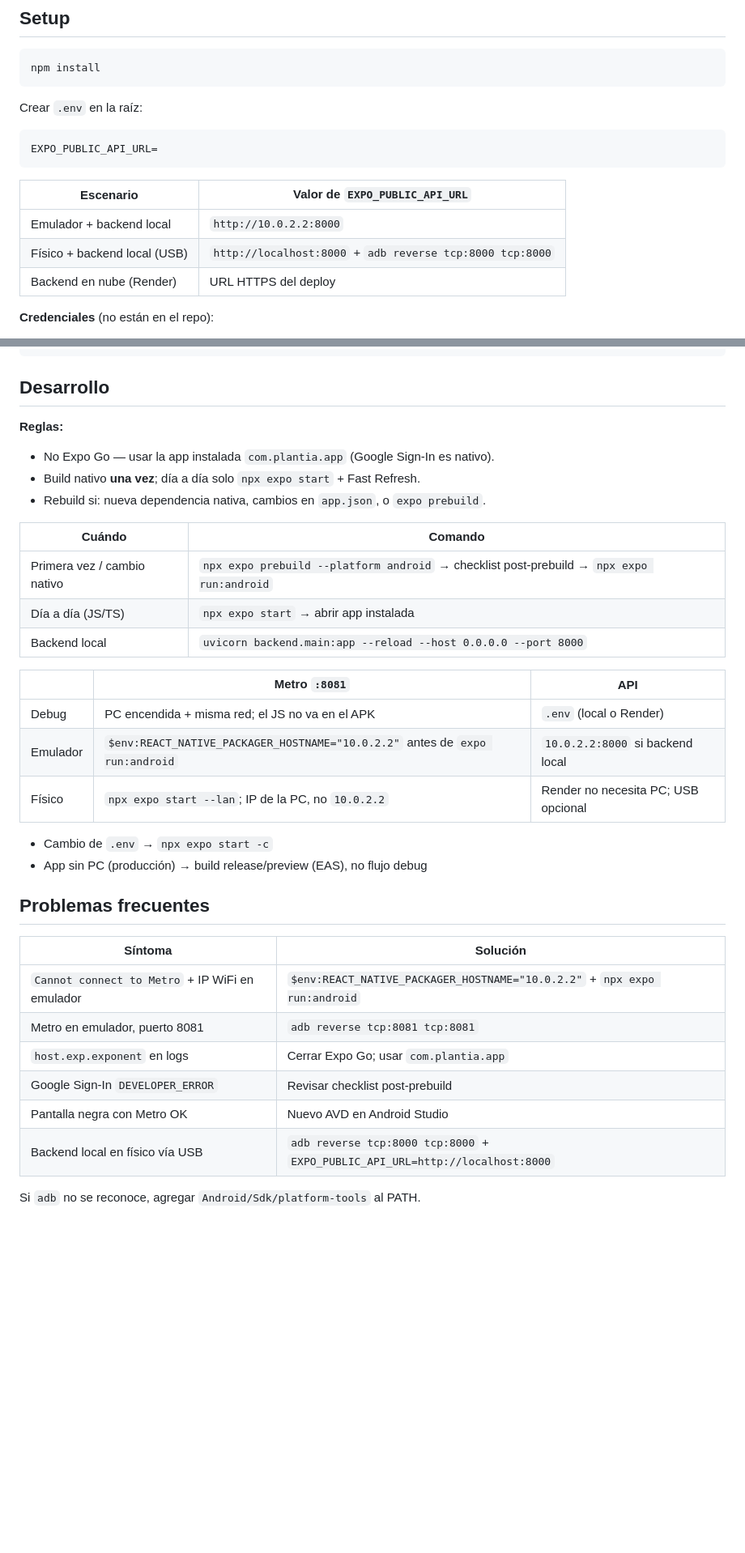
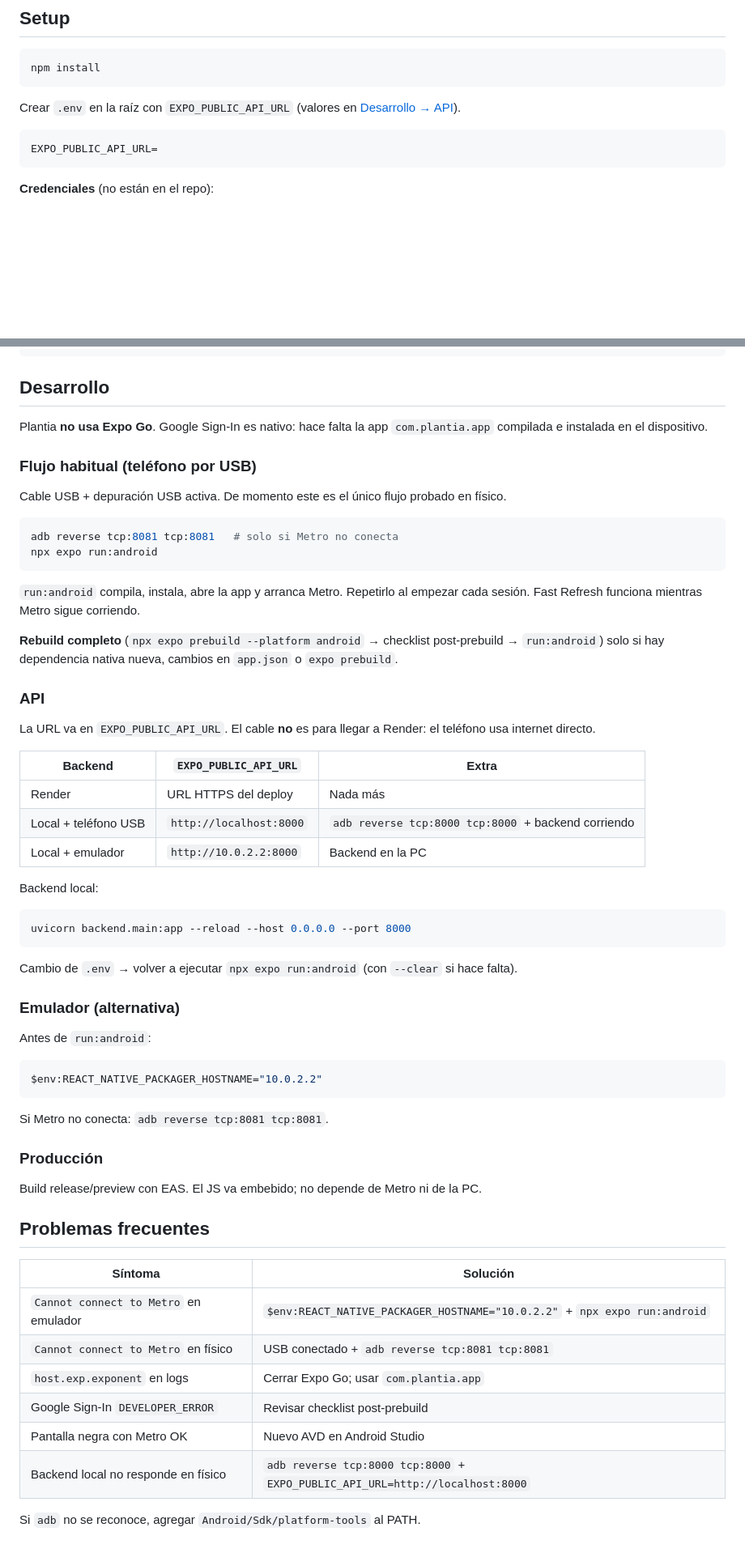
Before and after one commit to JoshuaEA54/plantia, a Markdown page: README.md, 2 parts joined by grey strips. Shown at 81% size. Rendered like a GitHub page; blank space fills up the shorter version.

Commit message:
docs: update README with detailed instructions for environment setup, development flow, and troubleshooting for the Plantia app

````diff
--- a/README.md
+++ b/README.md
@@ -14,17 +14,11 @@ Diario botánico personal. App móvil en React Native (Expo) con backend FastAPI
 npm install
 ```
 
-Crear `.env` en la raíz:
+Crear `.env` en la raíz con `EXPO_PUBLIC_API_URL` (valores en [Desarrollo → API](#api)).
 
 ```env
 EXPO_PUBLIC_API_URL=
 ```
-
-| Escenario | Valor de `EXPO_PUBLIC_API_URL` |
-|-----------|--------------------------------|
-| Emulador + backend local | `http://10.0.2.2:8000` |
-| Físico + backend local (USB) | `http://localhost:8000` + `adb reverse tcp:8000 tcp:8000` |
-| Backend en nube (Render) | URL HTTPS del deploy |
 
 **Credenciales** (no están en el repo):
 
@@ -49,36 +43,62 @@ org.gradle.java.home=C:/Program Files/Android/Android Studio/jbr
 
 ## Desarrollo
 
-**Reglas:**
+Plantia **no usa Expo Go**. Google Sign-In es nativo: hace falta la app `com.plantia.app` compilada e instalada en el dispositivo.
 
-- No Expo Go — usar la app instalada `com.plantia.app` (Google Sign-In es nativo).
-- Build nativo **una vez**; día a día solo `npx expo start` + Fast Refresh.
-- Rebuild si: nueva dependencia nativa, cambios en `app.json`, o `expo prebuild`.
+### Flujo habitual (teléfono por USB)
 
-| Cuándo | Comando |
-|--------|---------|
-| Primera vez / cambio nativo | `npx expo prebuild --platform android` → checklist post-prebuild → `npx expo run:android` |
-| Día a día (JS/TS) | `npx expo start` → abrir app instalada |
-| Backend local | `uvicorn backend.main:app --reload --host 0.0.0.0 --port 8000` |
+Cable USB + depuración USB activa. De momento este es el único flujo probado en físico.
 
-| | Metro `:8081` | API |
-|--|---------------|-----|
-| Debug | PC encendida + misma red; el JS no va en el APK | `.env` (local o Render) |
-| Emulador | `$env:REACT_NATIVE_PACKAGER_HOSTNAME="10.0.2.2"` antes de `expo run:android` | `10.0.2.2:8000` si backend local |
-| Físico | `npx expo start --lan`; IP de la PC, no `10.0.2.2` | Render no necesita PC; USB opcional |
+```powershell
+adb reverse tcp:8081 tcp:8081   # solo si Metro no conecta
+npx expo run:android
+```
 
-- Cambio de `.env` → `npx expo start -c`
-- App sin PC (producción) → build release/preview (EAS), no flujo debug
+`run:android` compila, instala, abre la app y arranca Metro. Repetirlo al empezar cada sesión. Fast Refresh funciona mientras Metro sigue corriendo.
+
+**Rebuild completo** (`npx expo prebuild --platform android` → checklist post-prebuild → `run:android`) solo si hay dependencia nativa nueva, cambios en `app.json` o `expo prebuild`.
+
+### API
+
+La URL va en `EXPO_PUBLIC_API_URL`. El cable **no** es para llegar a Render: el teléfono usa internet directo.
+
+| Backend | `EXPO_PUBLIC_API_URL` | Extra |
+|---------|----------------------|-------|
+| Render | URL HTTPS del deploy | Nada más |
+| Local + teléfono USB | `http://localhost:8000` | `adb reverse tcp:8000 tcp:8000` + backend corriendo |
+| Local + emulador | `http://10.0.2.2:8000` | Backend en la PC |
+
+Backend local:
+
+```bash
+uvicorn backend.main:app --reload --host 0.0.0.0 --port 8000
+```
+
+Cambio de `.env` → volver a ejecutar `npx expo run:android` (con `--clear` si hace falta).
+
+### Emulador (alternativa)
+
+Antes de `run:android`:
+
+```powershell
+$env:REACT_NATIVE_PACKAGER_HOSTNAME="10.0.2.2"
+```
+
+Si Metro no conecta: `adb reverse tcp:8081 tcp:8081`.
+
+### Producción
+
+Build release/preview con EAS. El JS va embebido; no depende de Metro ni de la PC.
 
 ## Problemas frecuentes
 
 | Síntoma | Solución |
 |---------|----------|
-| `Cannot connect to Metro` + IP WiFi en emulador | `$env:REACT_NATIVE_PACKAGER_HOSTNAME="10.0.2.2"` + `npx expo run:android` |
-| Metro en emulador, puerto 8081 | `adb reverse tcp:8081 tcp:8081` |
+| `Cannot connect to Metro` en emulador | `$env:REACT_NATIVE_PACKAGER_HOSTNAME="10.0.2.2"` + `npx expo run:android` |
+| `Cannot connect to Metro` en físico | USB conectado + `adb reverse tcp:8081 tcp:8081` |
 | `host.exp.exponent` en logs | Cerrar Expo Go; usar `com.plantia.app` |
 | Google Sign-In `DEVELOPER_ERROR` | Revisar checklist post-prebuild |
 | Pantalla negra con Metro OK | Nuevo AVD en Android Studio |
-| Backend local en físico vía USB | `adb reverse tcp:8000 tcp:8000` + `EXPO_PUBLIC_API_URL=http://localhost:8000` |
+| Backend local no responde en físico | `adb reverse tcp:8000 tcp:8000` + `EXPO_PUBLIC_API_URL=http://localhost:8000` |
 
 Si `adb` no se reconoce, agregar `Android/Sdk/platform-tools` al PATH.
````
